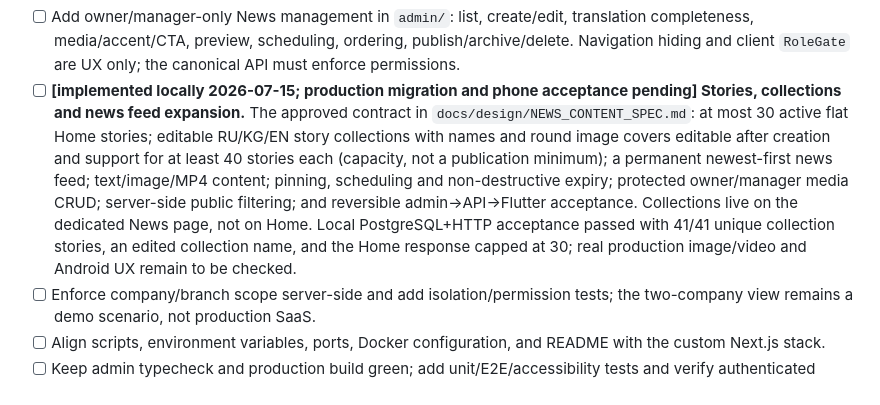
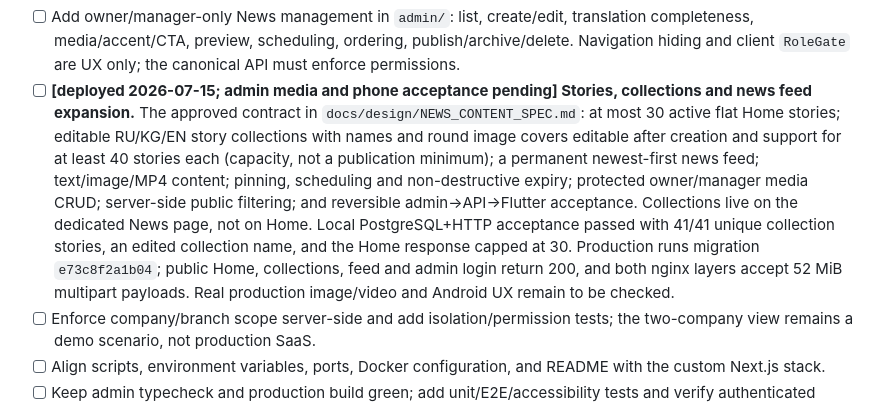
Before and after one commit to Turdukulov01/SweetTime, a Markdown page: docs/TASKS.md, the part around the change. Drawn GitHub-style.

```diff
--- a/docs/TASKS.md
+++ b/docs/TASKS.md
@@ -300,7 +300,7 @@ below remains authoritative; this section records the current execution order.
 - [ ] Add owner/manager-only News management in `admin/`: list, create/edit, translation
   completeness, media/accent/CTA, preview, scheduling, ordering, publish/archive/delete. Navigation
   hiding and client `RoleGate` are UX only; the canonical API must enforce permissions.
-- [ ] **[implemented locally 2026-07-15; production migration and phone acceptance pending] Stories,
+- [ ] **[deployed 2026-07-15; admin media and phone acceptance pending] Stories,
   collections and news feed expansion.** The approved
   contract in `docs/design/NEWS_CONTENT_SPEC.md`: at most 30 active flat Home stories; editable
   RU/KG/EN story collections with names and round image covers editable after creation and support
@@ -309,7 +309,9 @@ below remains authoritative; this section records the current execution order.
   expiry; protected owner/manager media CRUD; server-side public filtering; and reversible
   admin→API→Flutter acceptance. Collections live on the dedicated News page, not on Home. Local
   PostgreSQL+HTTP acceptance passed with 41/41 unique collection stories, an edited collection name,
-  and the Home response capped at 30; real production image/video and Android UX remain to be checked.
+  and the Home response capped at 30. Production runs migration `e73c8f2a1b04`; public Home,
+  collections, feed and admin login return 200, and both nginx layers accept 52 MiB multipart payloads.
+  Real production image/video and Android UX remain to be checked.
 - [ ] Enforce company/branch scope server-side and add isolation/permission tests; the two-company view remains a demo scenario, not production SaaS.
 - [ ] Align scripts, environment variables, ports, Docker configuration, and README with the custom Next.js stack.
 - [ ] Keep admin typecheck and production build green; add unit/E2E/accessibility tests and verify authenticated role/branch flows before acceptance.
```
Also changed, not shown: docs/collab/CODEX_NOTES.md (+9 -0 lines).
